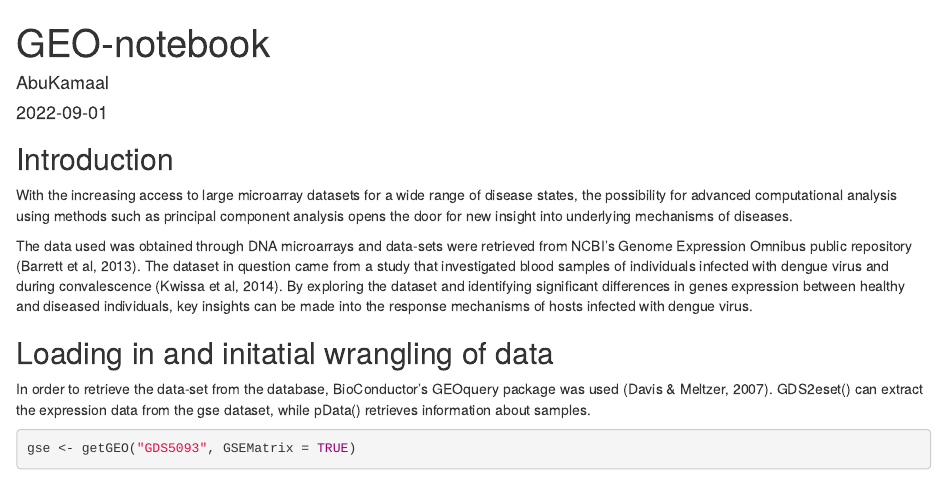
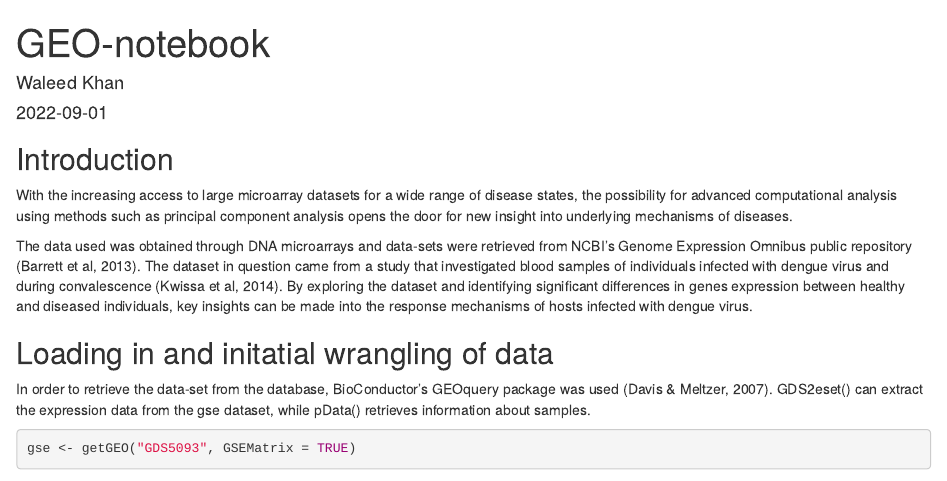
Before and after one commit to AbuKamaal/GEO-R-Notebook, an R Markdown document (geo-notebook.rmd): the page in a window 1100 px wide, from its top. Rendered offline with R 4.5, knitr and Pandoc, with nearby package versions; some code elsewhere in the file could not run offline.

Commit message:
Changed author name

```diff
--- a/geo-notebook.rmd
+++ b/geo-notebook.rmd
@@ -5,7 +5,7 @@ knit: (function(input_file, encoding) {
         rmarkdown::render(input_file,
                 encoding=encoding,
                 output_file=file.path(dirname(input_file), out_dir, 'index.html'))})
-author: "AbuKamaal"
+author: "Waleed Khan"
 date: '2022-09-01'
 output: html_document
 ---
```
Also changed, not shown: 1 other file.
